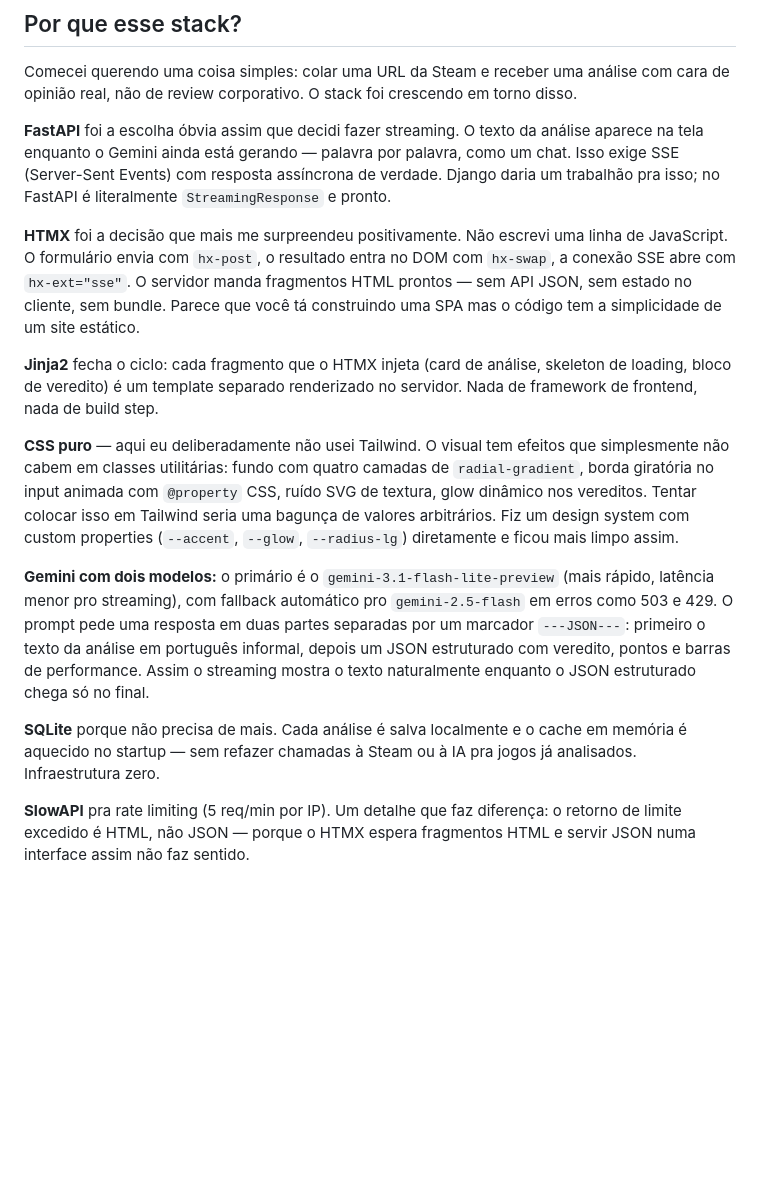
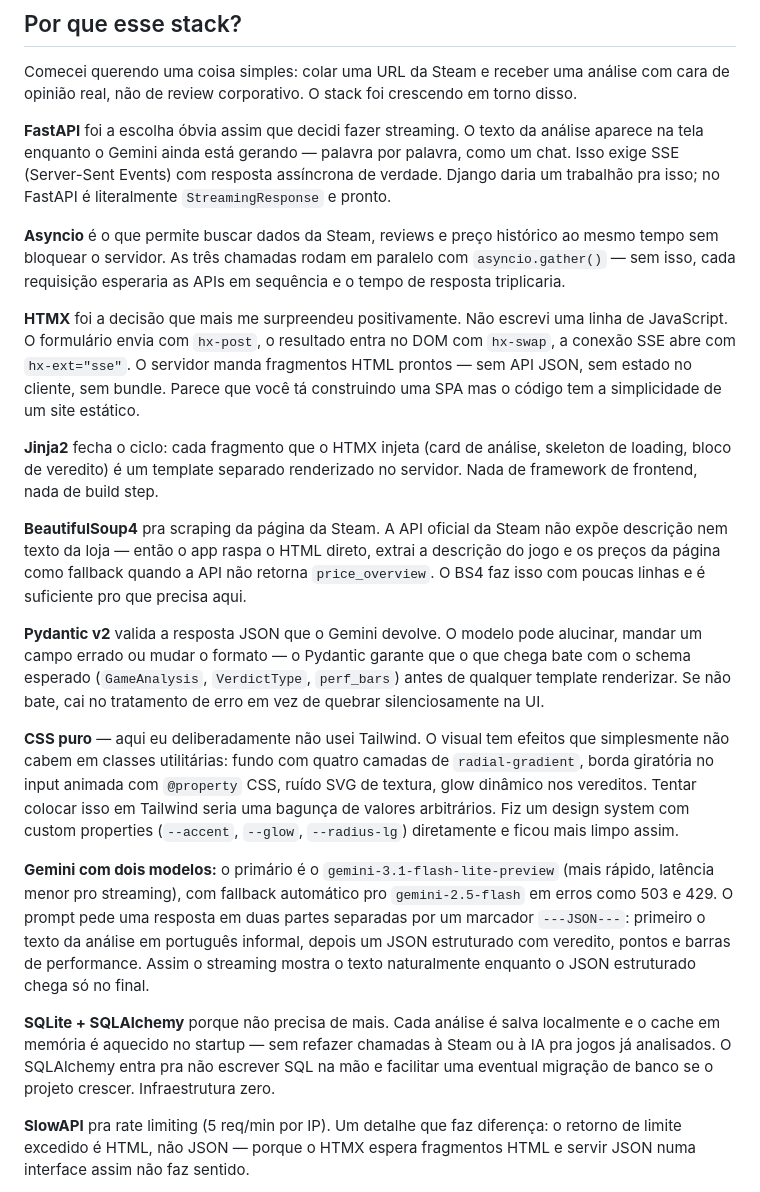
Before and after one commit to andrebonfim/game-veredito, a Markdown page: README.md, the part around the change. GitHub-like rendering; blank space fills up the shorter version.

Commit message:
docs: add missing libs to stack section (BS4, Pydantic, asyncio, SQLAlchemy)

```diff
--- a/README.md
+++ b/README.md
@@ -10,15 +10,21 @@ Comecei querendo uma coisa simples: colar uma URL da Steam e receber uma anális
 
 **FastAPI** foi a escolha óbvia assim que decidi fazer streaming. O texto da análise aparece na tela enquanto o Gemini ainda está gerando — palavra por palavra, como um chat. Isso exige SSE (Server-Sent Events) com resposta assíncrona de verdade. Django daria um trabalhão pra isso; no FastAPI é literalmente `StreamingResponse` e pronto.
 
+**Asyncio** é o que permite buscar dados da Steam, reviews e preço histórico ao mesmo tempo sem bloquear o servidor. As três chamadas rodam em paralelo com `asyncio.gather()` — sem isso, cada requisição esperaria as APIs em sequência e o tempo de resposta triplicaria.
+
 **HTMX** foi a decisão que mais me surpreendeu positivamente. Não escrevi uma linha de JavaScript. O formulário envia com `hx-post`, o resultado entra no DOM com `hx-swap`, a conexão SSE abre com `hx-ext="sse"`. O servidor manda fragmentos HTML prontos — sem API JSON, sem estado no cliente, sem bundle. Parece que você tá construindo uma SPA mas o código tem a simplicidade de um site estático.
 
 **Jinja2** fecha o ciclo: cada fragmento que o HTMX injeta (card de análise, skeleton de loading, bloco de veredito) é um template separado renderizado no servidor. Nada de framework de frontend, nada de build step.
+
+**BeautifulSoup4** pra scraping da página da Steam. A API oficial da Steam não expõe descrição nem texto da loja — então o app raspa o HTML direto, extrai a descrição do jogo e os preços da página como fallback quando a API não retorna `price_overview`. O BS4 faz isso com poucas linhas e é suficiente pro que precisa aqui.
+
+**Pydantic v2** valida a resposta JSON que o Gemini devolve. O modelo pode alucinar, mandar um campo errado ou mudar o formato — o Pydantic garante que o que chega bate com o schema esperado (`GameAnalysis`, `VerdictType`, `perf_bars`) antes de qualquer template renderizar. Se não bate, cai no tratamento de erro em vez de quebrar silenciosamente na UI.
 
 **CSS puro** — aqui eu deliberadamente não usei Tailwind. O visual tem efeitos que simplesmente não cabem em classes utilitárias: fundo com quatro camadas de `radial-gradient`, borda giratória no input animada com `@property` CSS, ruído SVG de textura, glow dinâmico nos vereditos. Tentar colocar isso em Tailwind seria uma bagunça de valores arbitrários. Fiz um design system com custom properties (`--accent`, `--glow`, `--radius-lg`) diretamente e ficou mais limpo assim.
 
 **Gemini com dois modelos:** o primário é o `gemini-3.1-flash-lite-preview` (mais rápido, latência menor pro streaming), com fallback automático pro `gemini-2.5-flash` em erros como 503 e 429. O prompt pede uma resposta em duas partes separadas por um marcador `---JSON---`: primeiro o texto da análise em português informal, depois um JSON estruturado com veredito, pontos e barras de performance. Assim o streaming mostra o texto naturalmente enquanto o JSON estruturado chega só no final.
 
-**SQLite** porque não precisa de mais. Cada análise é salva localmente e o cache em memória é aquecido no startup — sem refazer chamadas à Steam ou à IA pra jogos já analisados. Infraestrutura zero.
+**SQLite + SQLAlchemy** porque não precisa de mais. Cada análise é salva localmente e o cache em memória é aquecido no startup — sem refazer chamadas à Steam ou à IA pra jogos já analisados. O SQLAlchemy entra pra não escrever SQL na mão e facilitar uma eventual migração de banco se o projeto crescer. Infraestrutura zero.
 
 **SlowAPI** pra rate limiting (5 req/min por IP). Um detalhe que faz diferença: o retorno de limite excedido é HTML, não JSON — porque o HTMX espera fragmentos HTML e servir JSON numa interface assim não faz sentido.
 
```
